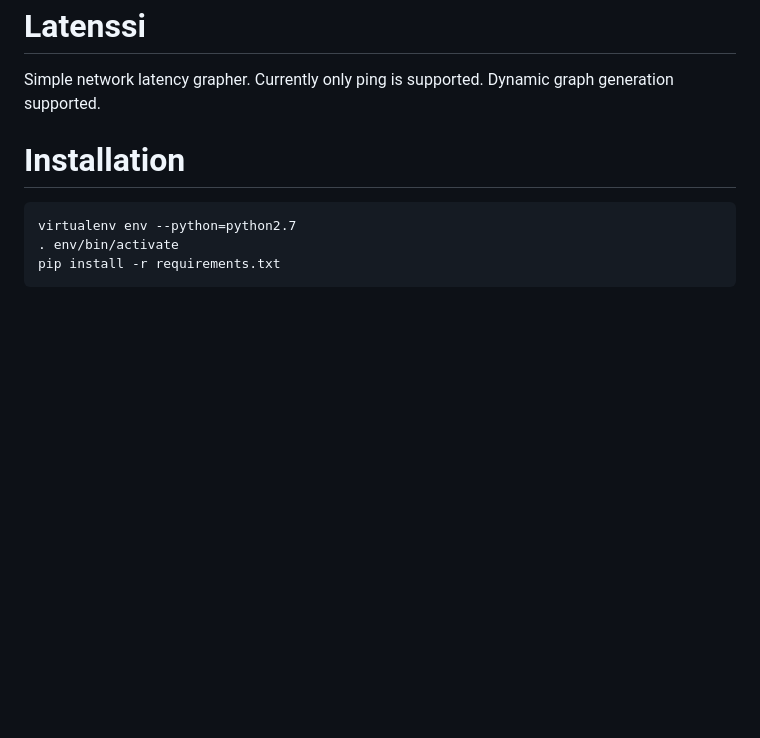
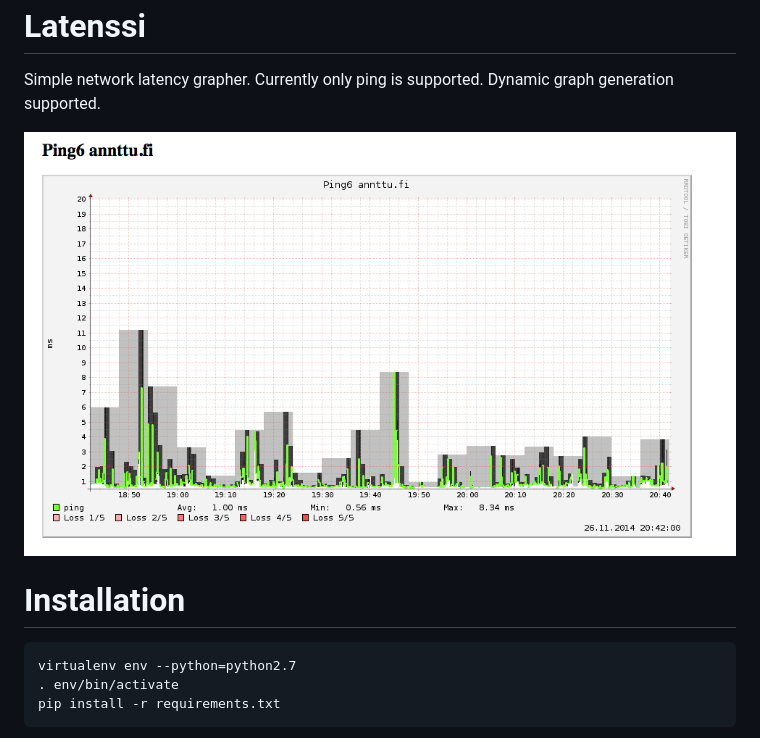
Before and after one commit to annttu/Latenssi, a Markdown page: README.md, the part around the change. GitHub-like rendering; pictures changed too: external/screenshot.png (added); blank space fills up the shorter version.

Commit message:
screenshot

```diff
--- a/README.md
+++ b/README.md
@@ -3,6 +3,9 @@ Latenssi
 
 Simple network latency grapher. Currently only ping is supported.
 Dynamic graph generation supported.
+
+![Screenshot](external/screenshot.png)
+
 
 Installation
 ============
```
